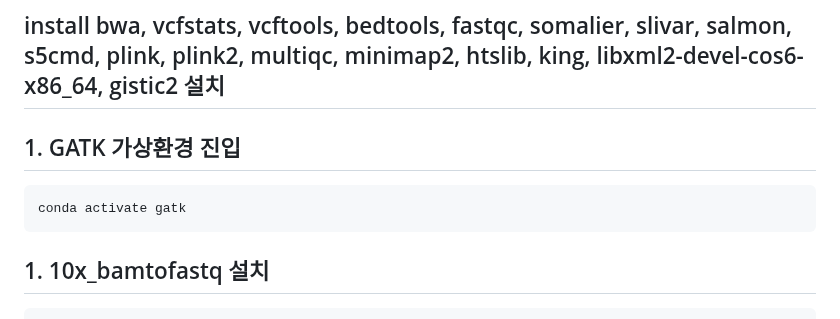
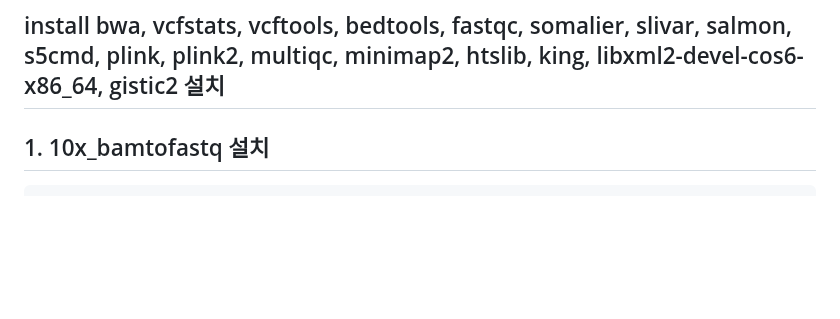
Before and after one commit to yhgong/my-first-blog, a Markdown page: README.md, the part around one of its changes. Rendered like a GitHub page; blank space fills up the shorter version.

````diff
--- a/README.md
+++ b/README.md
@@ -278,10 +281,7 @@ conda install -y ipykernel
 ```
 # ◼︎ conda gatk 환경에 각종 툴 설치
 ## install bwa, vcfstats, vcftools, bedtools, fastqc, somalier, slivar, salmon, s5cmd, plink, plink2, multiqc, minimap2, htslib, king, libxml2-devel-cos6-x86_64, gistic2 설치
-## 1. GATK 가상환경 진입
-```
-conda activate gatk
-```
+
 ## 1. 10x_bamtofastq 설치
 ```
 conda install -y bioconda::10x_bamtofastq
````
Also changed, not shown: other parts of README.md (+4 -1 lines).
